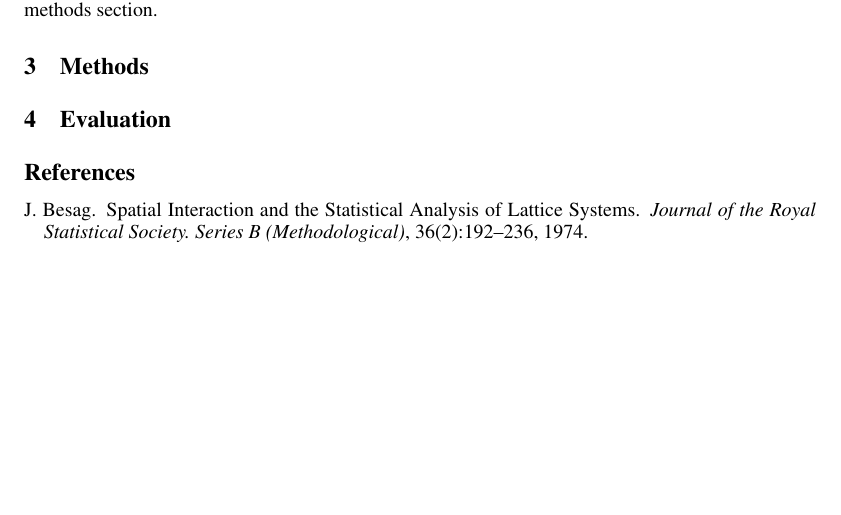
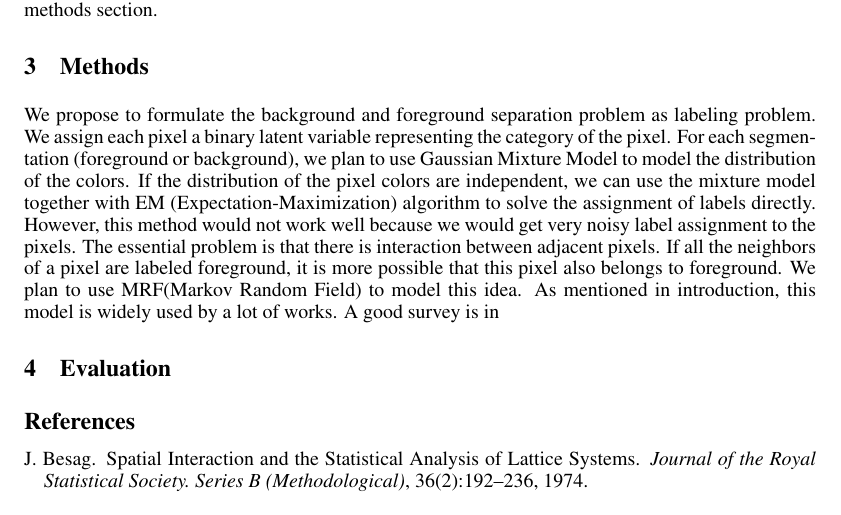
Before and after one commit to siyuliu/cos424, a LaTeX document (doc/proposal/proposal.tex): part of page 2 of 2, cut so that both start at the same text. Compiled offline with pdfLaTeX.

Commit message:
methods to be continued. I need to sleep now

```diff
--- a/doc/proposal/proposal.tex
+++ b/doc/proposal/proposal.tex
@@ -71,6 +71,22 @@ computing issue will be discussed in the methods section.
 
 \section{Methods}
 
+We propose to formulate the background and foreground separation
+problem as labeling problem. We assign each pixel a binary latent
+variable representing the category of the pixel. For each
+segmentation (foreground or background), we plan to use Gaussian Mixture Model to model the
+distribution of the colors. If the distribution of the pixel colors
+are independent, we can use the mixture model together with EM
+(Expectation-Maximization) algorithm to solve the assignment of labels
+directly. However, this method would not work well because we would
+get very noisy label assignment to the pixels. The essential problem
+is that there is interaction between adjacent pixels. If all the
+neighbors of a pixel are labeled foreground, it is more possible that
+this pixel also belongs to foreground. We plan to
+use MRF(Markov Random Field) to model this idea. As mentioned in
+introduction, this model is widely used by a lot of works. A good
+survey is in~\citep{{Szeliski2008Comparative}.
+
 \section{Evaluation}
 
 
```
